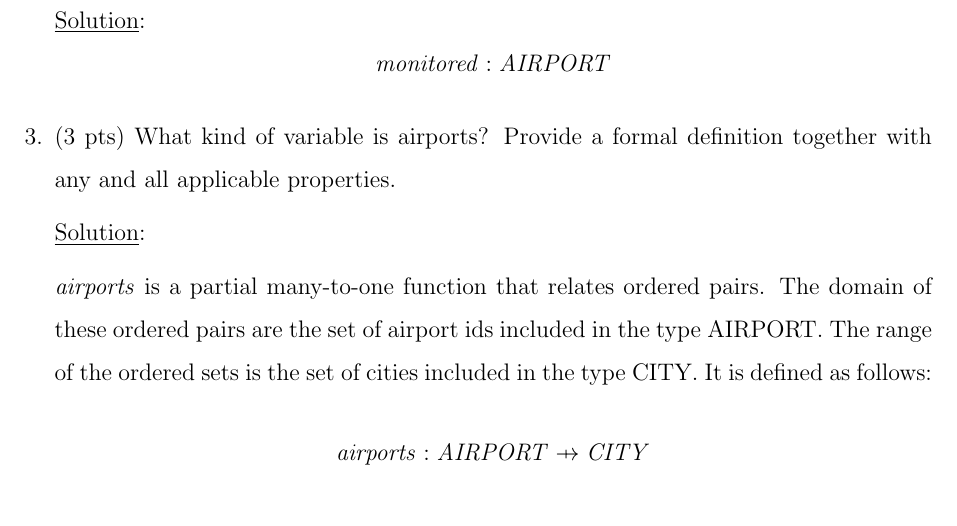
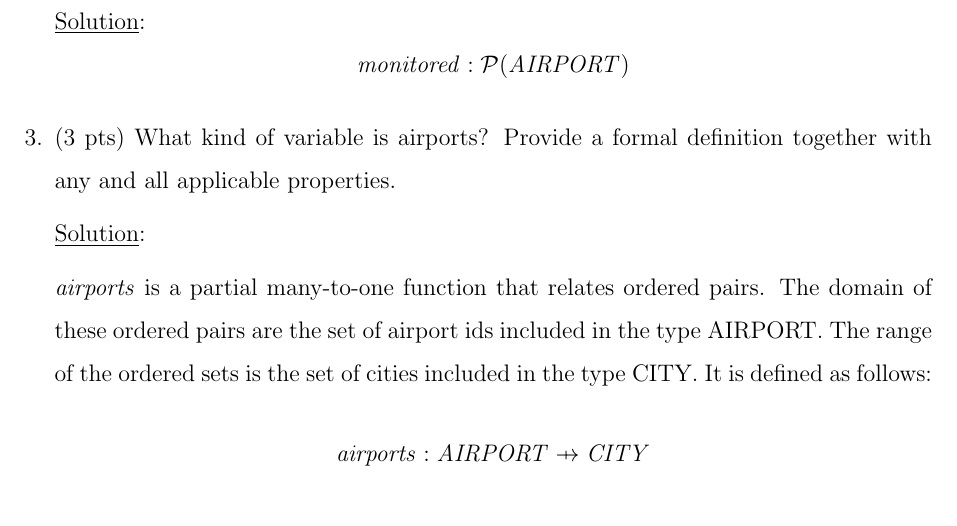
Before and after one commit to NathanGrenier/SOEN-331, a LaTeX problem sheet (Assignment2/Assignment2_Submission_Grener-Patel.tex): part of page 20 of 35, cut so that both start at the same text. The pictures show the PDF file Assignment2/Assignment2_Submission_Grener-Patel.pdf that the author committed with the source.

Commit message:
chnaged question 2-2 to power set

```diff
--- a/Assignment2/Assignment2_Submission_Grener-Patel.tex
+++ b/Assignment2/Assignment2_Submission_Grener-Patel.tex
@@ -461,7 +461,7 @@ Department of Computer Science and Software Engineering\\
         \item (2 pts) Provide a declaration of variable $monitored$ that holds all airport id's.
 
         \underline{Solution}:
-        $$monitored : AIRPORT$$
+        $$monitored : \mathcal{P}(AIRPORT) $$
 
         \item (3 pts) What kind of variable is airports? Provide a formal definition together with
         any and all applicable properties.
```
Also changed, not shown: Assignment2/Assignment2_Submission_Grener-Patel.pdf.
